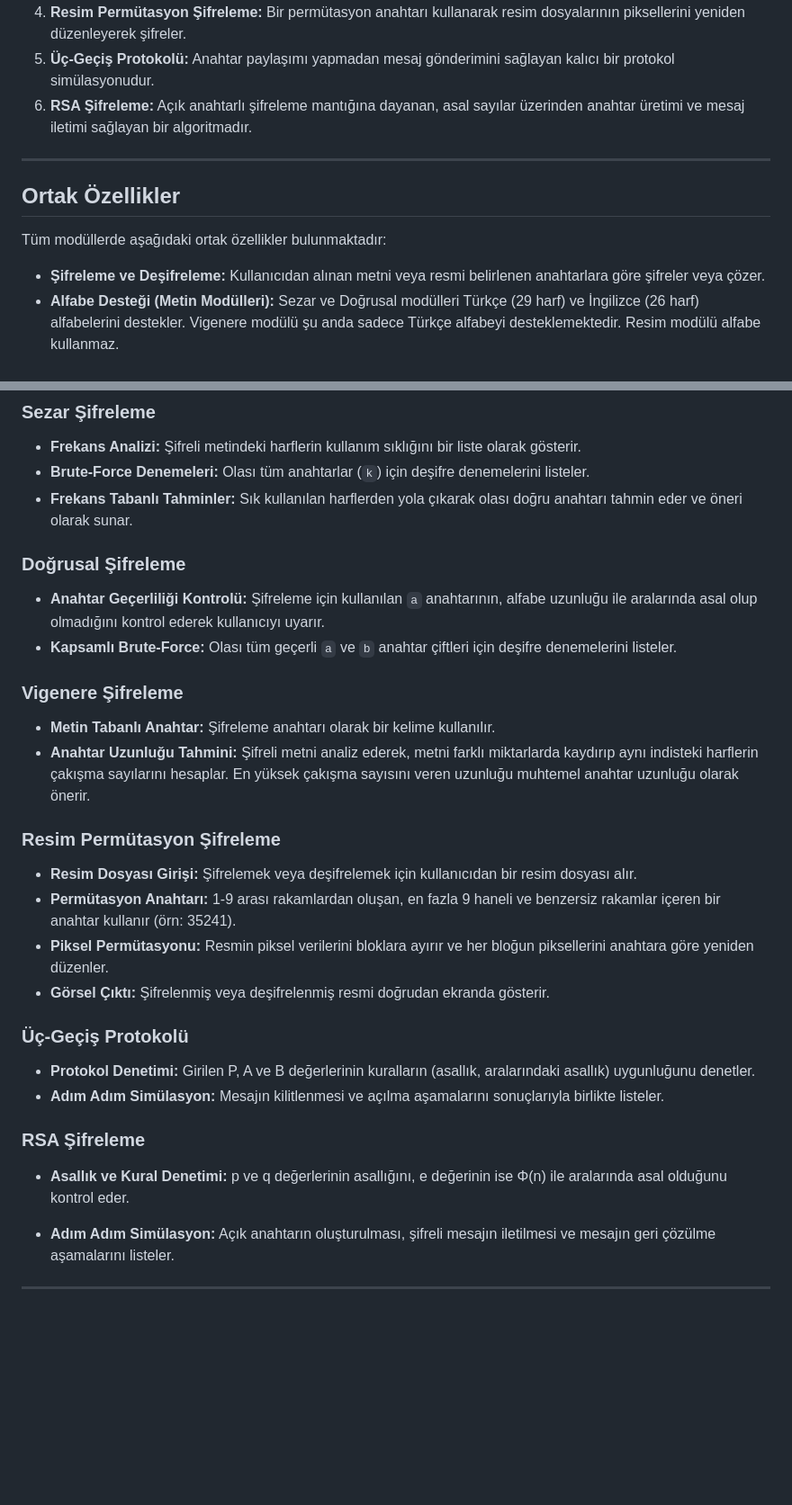
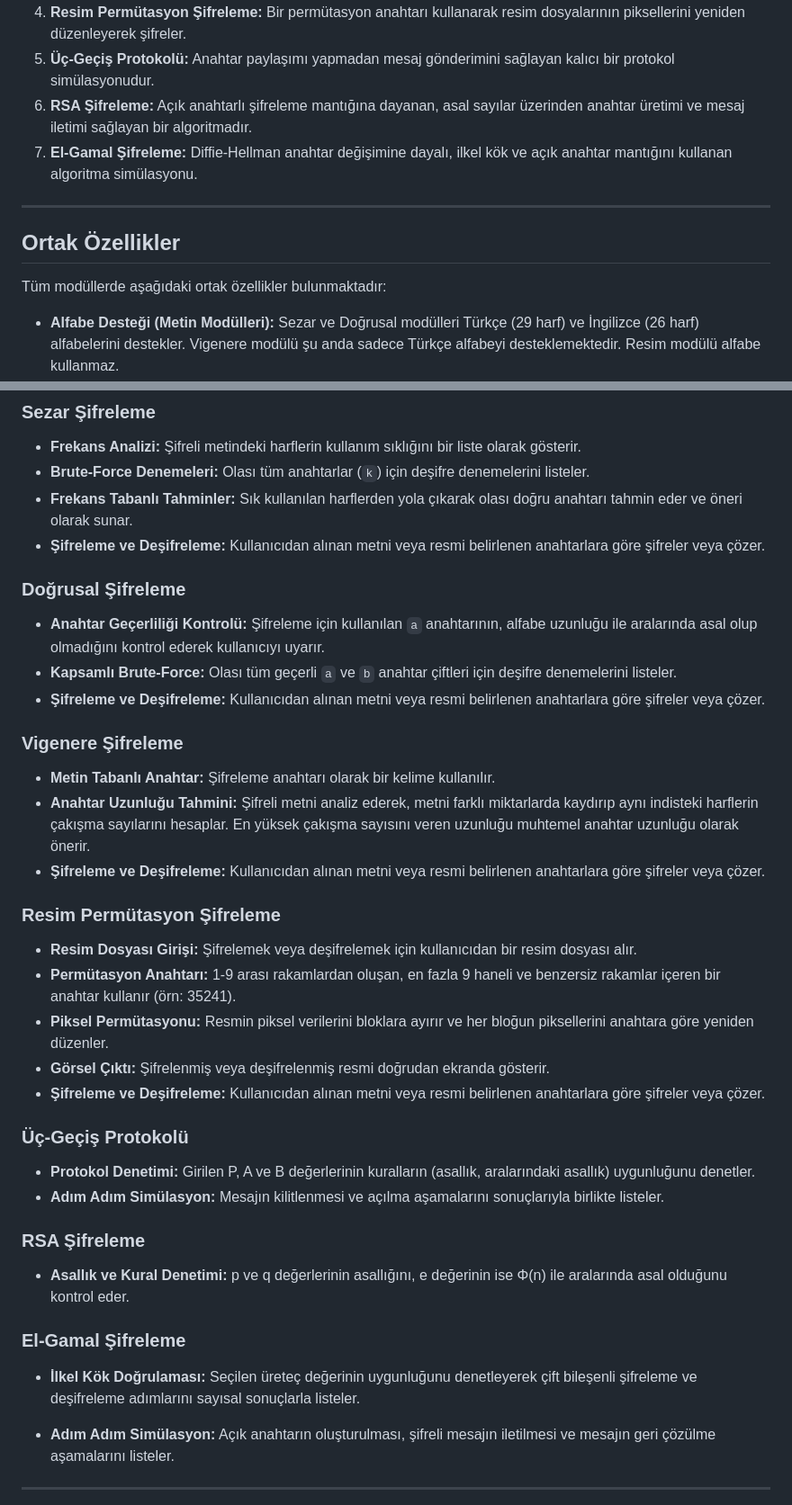
Before and after one commit to beyzanurbayir/kriptografi, a Markdown page: README.md, 2 parts joined by grey strips. Shown: that part at 90% size. Rendered like a GitHub page; blank space fills up the shorter version.

```diff
--- a/README.md
+++ b/README.md
@@ -13,13 +13,13 @@ Uygulama, beş ana modülden oluşmaktadır:
 4.  **Resim Permütasyon Şifreleme:** Bir permütasyon anahtarı kullanarak resim dosyalarının piksellerini yeniden düzenleyerek şifreler.
 5. **Üç-Geçiş Protokolü:** Anahtar paylaşımı yapmadan mesaj gönderimini sağlayan kalıcı bir protokol simülasyonudur.
 6. **RSA Şifreleme:** Açık anahtarlı şifreleme mantığına dayanan, asal sayılar üzerinden anahtar üretimi ve mesaj iletimi sağlayan bir algoritmadır.
+7. **El-Gamal Şifreleme:** Diffie-Hellman anahtar değişimine dayalı, ilkel kök ve açık anahtar mantığını kullanan algoritma simülasyonu.
 
 ---
 
 ## Ortak Özellikler
 
 Tüm modüllerde aşağıdaki ortak özellikler bulunmaktadır:
-- **Şifreleme ve Deşifreleme:** Kullanıcıdan alınan metni veya resmi belirlenen anahtarlara göre şifreler veya çözer.
 - **Alfabe Desteği (Metin Modülleri):** Sezar ve Doğrusal modülleri Türkçe (29 harf) ve İngilizce (26 harf) alfabelerini destekler. Vigenere modülü şu anda sadece Türkçe alfabeyi desteklemektedir. Resim modülü alfabe kullanmaz.
 - **Geçmiş (History) Kaydı (Metin Modülleri):** Sezar, Doğrusal ve Vigenere modüllerinde son yapılan şifreleme/deşifreleme işlemleri listelenir.
 - **Dark/Light Mode:** Kullanıcı tercihine göre sayfa teması değiştirilebilir ve bu tercih tarayıcıya kaydedilir.
@@ -33,20 +33,24 @@ Tüm modüllerde aşağıdaki ortak özellikler bulunmaktadır:
 - **Frekans Analizi:** Şifreli metindeki harflerin kullanım sıklığını bir liste olarak gösterir.
 - **Brute-Force Denemeleri:** Olası tüm anahtarlar (`k`) için deşifre denemelerini listeler.
 - **Frekans Tabanlı Tahminler:** Sık kullanılan harflerden yola çıkarak olası doğru anahtarı tahmin eder ve öneri olarak sunar.
+- **Şifreleme ve Deşifreleme:** Kullanıcıdan alınan metni veya resmi belirlenen anahtarlara göre şifreler veya çözer.
 
 ### Doğrusal Şifreleme
 - **Anahtar Geçerliliği Kontrolü:** Şifreleme için kullanılan `a` anahtarının, alfabe uzunluğu ile aralarında asal olup olmadığını kontrol ederek kullanıcıyı uyarır.
 - **Kapsamlı Brute-Force:** Olası tüm geçerli `a` ve `b` anahtar çiftleri için deşifre denemelerini listeler.
+- **Şifreleme ve Deşifreleme:** Kullanıcıdan alınan metni veya resmi belirlenen anahtarlara göre şifreler veya çözer.
 
 ### Vigenere Şifreleme
 - **Metin Tabanlı Anahtar:** Şifreleme anahtarı olarak bir kelime kullanılır.
 - **Anahtar Uzunluğu Tahmini:** Şifreli metni analiz ederek, metni farklı miktarlarda kaydırıp aynı indisteki harflerin çakışma sayılarını hesaplar. En yüksek çakışma sayısını veren uzunluğu muhtemel anahtar uzunluğu olarak önerir.
+- **Şifreleme ve Deşifreleme:** Kullanıcıdan alınan metni veya resmi belirlenen anahtarlara göre şifreler veya çözer.
 
 ### Resim Permütasyon Şifreleme
 - **Resim Dosyası Girişi:** Şifrelemek veya deşifrelemek için kullanıcıdan bir resim dosyası alır.
 - **Permütasyon Anahtarı:** 1-9 arası rakamlardan oluşan, en fazla 9 haneli ve benzersiz rakamlar içeren bir anahtar kullanır (örn: 35241).
 - **Piksel Permütasyonu:** Resmin piksel verilerini bloklara ayırır ve her bloğun piksellerini anahtara göre yeniden düzenler.
 - **Görsel Çıktı:** Şifrelenmiş veya deşifrelenmiş resmi doğrudan ekranda gösterir.
+- **Şifreleme ve Deşifreleme:** Kullanıcıdan alınan metni veya resmi belirlenen anahtarlara göre şifreler veya çözer.
 
 ### Üç-Geçiş Protokolü
 - **Protokol Denetimi:** Girilen P, A ve B değerlerinin kuralların (asallık, aralarındaki asallık) uygunluğunu denetler.
@@ -54,6 +58,9 @@ Tüm modüllerde aşağıdaki ortak özellikler bulunmaktadır:
 
 ### RSA Şifreleme
 - **Asallık ve Kural Denetimi:** p ve q değerlerinin asallığını, e değerinin ise Φ(n) ile aralarında asal olduğunu kontrol eder.
+
+### El-Gamal Şifreleme
+- **İlkel Kök Doğrulaması:** Seçilen üreteç değerinin uygunluğunu denetleyerek çift bileşenli şifreleme ve deşifreleme adımlarını sayısal sonuçlarla listeler.
 
 - **Adım Adım Simülasyon:** Açık anahtarın oluşturulması, şifreli mesajın iletilmesi ve mesajın geri çözülme aşamalarını listeler.
 ---
```
